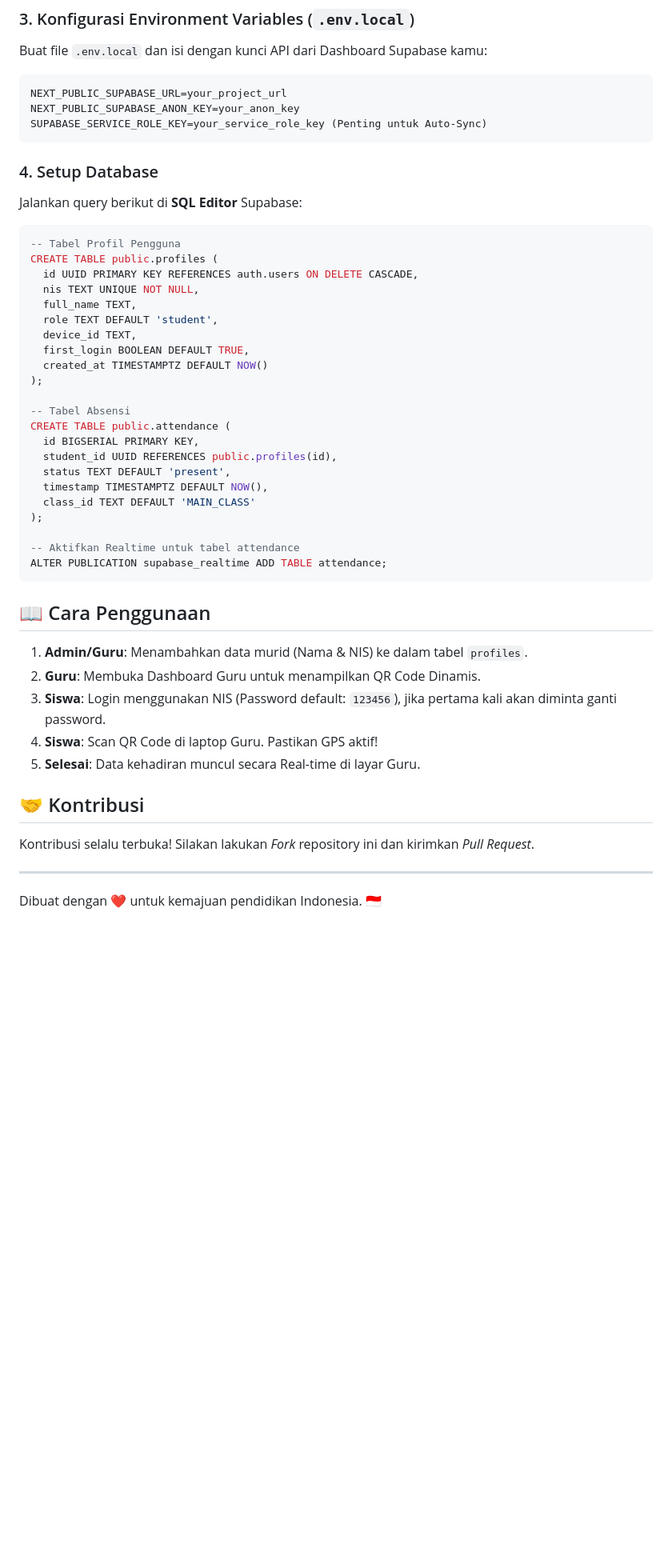
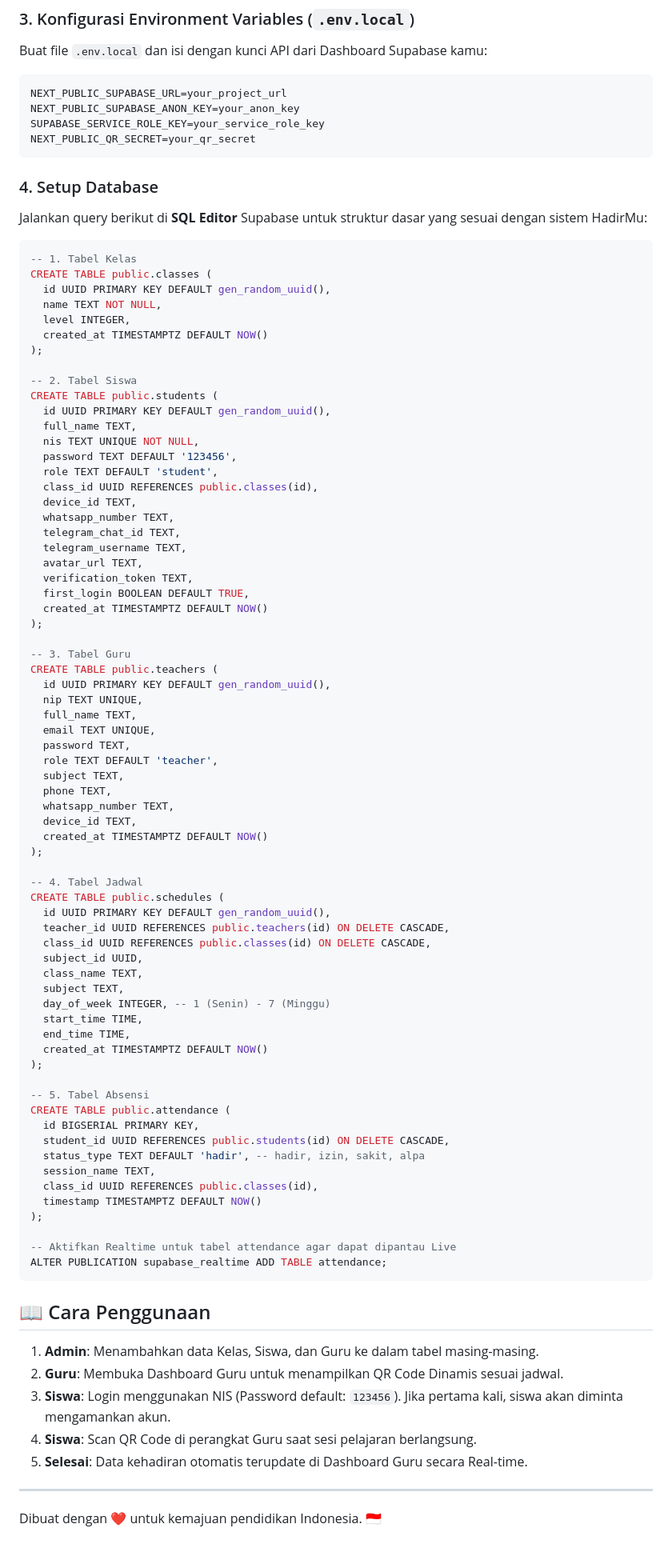
Before and after one commit to andikaarya0805/AbsensiDigital, a Markdown page: README.md, the part around one of its changes. Shown at 80% size. Rendered like a GitHub page; blank space fills up the shorter version.

Commit message:
Revise README for feature updates and installation
Updated features and installation instructions in README.

````diff
--- a/README.md
+++ b/README.md
@@ -39,46 +38,90 @@ Buat file `.env.local` dan isi dengan kunci API dari Dashboard Supabase kamu:
 ```env
 NEXT_PUBLIC_SUPABASE_URL=your_project_url
 NEXT_PUBLIC_SUPABASE_ANON_KEY=your_anon_key
-SUPABASE_SERVICE_ROLE_KEY=your_service_role_key (Penting untuk Auto-Sync)
+SUPABASE_SERVICE_ROLE_KEY=your_service_role_key
+NEXT_PUBLIC_QR_SECRET=your_qr_secret
 ```
 
 ### 4. Setup Database
-Jalankan query berikut di **SQL Editor** Supabase:
+Jalankan query berikut di **SQL Editor** Supabase untuk struktur dasar yang sesuai dengan sistem HadirMu:
+
 ```sql
--- Tabel Profil Pengguna
-CREATE TABLE public.profiles (
-  id UUID PRIMARY KEY REFERENCES auth.users ON DELETE CASCADE,
+-- 1. Tabel Kelas
+CREATE TABLE public.classes (
+  id UUID PRIMARY KEY DEFAULT gen_random_uuid(),
+  name TEXT NOT NULL,
+  level INTEGER,
+  created_at TIMESTAMPTZ DEFAULT NOW()
+);
+
+-- 2. Tabel Siswa
+CREATE TABLE public.students (
+  id UUID PRIMARY KEY DEFAULT gen_random_uuid(),
+  full_name TEXT,
   nis TEXT UNIQUE NOT NULL,
-  full_name TEXT,
+  password TEXT DEFAULT '123456',
   role TEXT DEFAULT 'student',
+  class_id UUID REFERENCES public.classes(id),
   device_id TEXT,
+  whatsapp_number TEXT,
+  telegram_chat_id TEXT,
+  telegram_username TEXT,
+  avatar_url TEXT,
+  verification_token TEXT,
   first_login BOOLEAN DEFAULT TRUE,
   created_at TIMESTAMPTZ DEFAULT NOW()
 );
 
--- Tabel Absensi
+-- 3. Tabel Guru
+CREATE TABLE public.teachers (
+  id UUID PRIMARY KEY DEFAULT gen_random_uuid(),
+  nip TEXT UNIQUE,
+  full_name TEXT,
+  email TEXT UNIQUE,
+  password TEXT,
+  role TEXT DEFAULT 'teacher',
+  subject TEXT,
+  phone TEXT,
+  whatsapp_number TEXT,
+  device_id TEXT,
+  created_at TIMESTAMPTZ DEFAULT NOW()
+);
+
+-- 4. Tabel Jadwal
+CREATE TABLE public.schedules (
+  id UUID PRIMARY KEY DEFAULT gen_random_uuid(),
+  teacher_id UUID REFERENCES public.teachers(id) ON DELETE CASCADE,
+  class_id UUID REFERENCES public.classes(id) ON DELETE CASCADE,
+  subject_id UUID,
+  class_name TEXT,
+  subject TEXT,
+  day_of_week INTEGER, -- 1 (Senin) - 7 (Minggu)
+  start_time TIME,
+  end_time TIME,
+  created_at TIMESTAMPTZ DEFAULT NOW()
+);
+
+-- 5. Tabel Absensi
 CREATE TABLE public.attendance (
   id BIGSERIAL PRIMARY KEY,
-  student_id UUID REFERENCES public.profiles(id),
-  status TEXT DEFAULT 'present',
-  timestamp TIMESTAMPTZ DEFAULT NOW(),
-  class_id TEXT DEFAULT 'MAIN_CLASS'
+  student_id UUID REFERENCES public.students(id) ON DELETE CASCADE,
+  status_type TEXT DEFAULT 'hadir', -- hadir, izin, sakit, alpa
+  session_name TEXT,
+  class_id UUID REFERENCES public.classes(id),
+  timestamp TIMESTAMPTZ DEFAULT NOW()
 );
 
--- Aktifkan Realtime untuk tabel attendance
+-- Aktifkan Realtime untuk tabel attendance agar dapat dipantau Live
 ALTER PUBLICATION supabase_realtime ADD TABLE attendance;
 ```
 
 ## 📖 Cara Penggunaan
 
-1.  **Admin/Guru**: Menambahkan data murid (Nama & NIS) ke dalam tabel `profiles`.
-2.  **Guru**: Membuka Dashboard Guru untuk menampilkan QR Code Dinamis.
-3.  **Siswa**: Login menggunakan NIS (Password default: `123456`), jika pertama kali akan diminta ganti password.
-4.  **Siswa**: Scan QR Code di laptop Guru. Pastikan GPS aktif!
-5.  **Selesai**: Data kehadiran muncul secara Real-time di layar Guru.
-
-## 🤝 Kontribusi
-Kontribusi selalu terbuka! Silakan lakukan *Fork* repository ini dan kirimkan *Pull Request*.
+1.  **Admin**: Menambahkan data Kelas, Siswa, dan Guru ke dalam tabel masing-masing.
+2.  **Guru**: Membuka Dashboard Guru untuk menampilkan QR Code Dinamis sesuai jadwal.
+3.  **Siswa**: Login menggunakan NIS (Password default: `123456`). Jika pertama kali, siswa akan diminta mengamankan akun.
+4.  **Siswa**: Scan QR Code di perangkat Guru saat sesi pelajaran berlangsung.
+5.  **Selesai**: Data kehadiran otomatis terupdate di Dashboard Guru secara Real-time.
 
 ---
 Dibuat dengan ❤️ untuk kemajuan pendidikan Indonesia. 🇮🇩
````
Also changed, not shown: other parts of README.md (+4 -5 lines).
